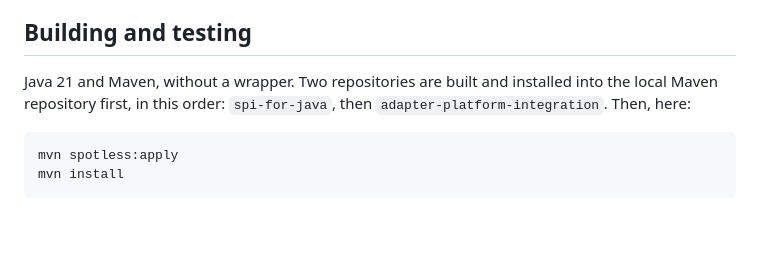
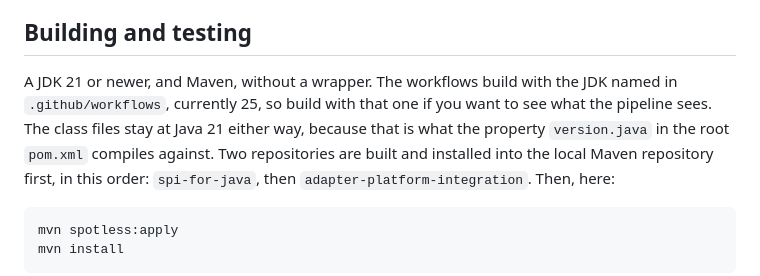
Before and after one commit to vanillabp/process-engine-api-adapter, a Markdown page: CONTRIBUTING.md, the part around the change. Rendered like a GitHub page; blank space fills up the shorter version.

Commit message:
docs: the contributing file names both Java versions (#95)
The build of this repository runs on JDK 25 and the contributing file still asked for
Java 21. Both numbers are true and they say different things. 25 is what the workflows
install, 21 is what the class files are compiled for, and the property version.java in
the root pom is what decides the second one.

The file now says both, the way the platform says it.


Claude-Session: https://claude.ai/code/session_01RYPiyZ32jQQhqYKx44cw23

Co-authored-by: VanillaBP <info@vanillabp.io>
Co-authored-by: Claude Opus 5 (1M context) <noreply@anthropic.com>

````diff
--- a/CONTRIBUTING.md
+++ b/CONTRIBUTING.md
@@ -16,7 +16,10 @@ it is the only thing the code is allowed to cite.
 
 ## Building and testing
 
-Java 21 and Maven, without a wrapper. Two repositories are built and installed into the local Maven
+A JDK 21 or newer, and Maven, without a wrapper. The workflows build with the JDK named in
+`.github/workflows`, currently 25, so build with that one if you want to see what the pipeline sees.
+The class files stay at Java 21 either way, because that is what the property `version.java` in the
+root `pom.xml` compiles against. Two repositories are built and installed into the local Maven
 repository first, in this order: `spi-for-java`, then `adapter-platform-integration`. Then, here:
 
 ```bash
````
